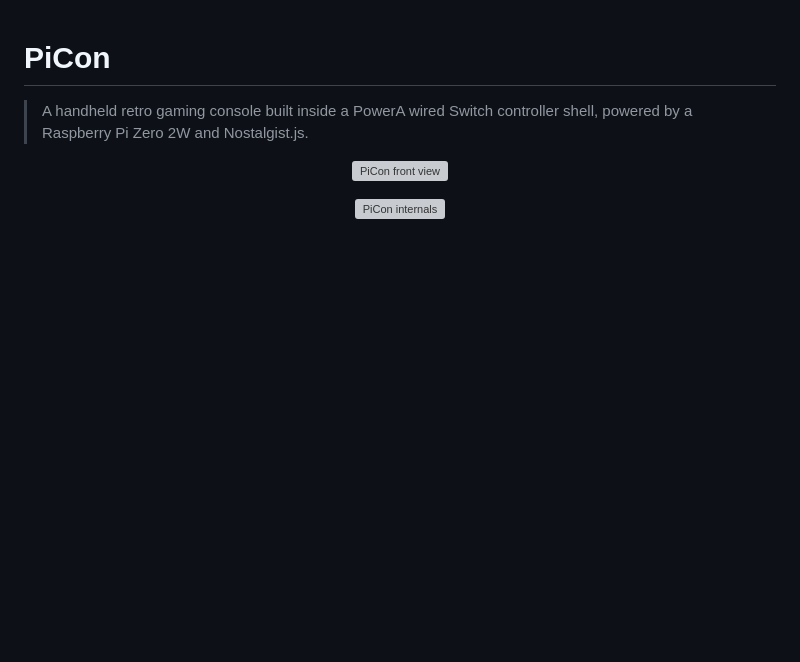
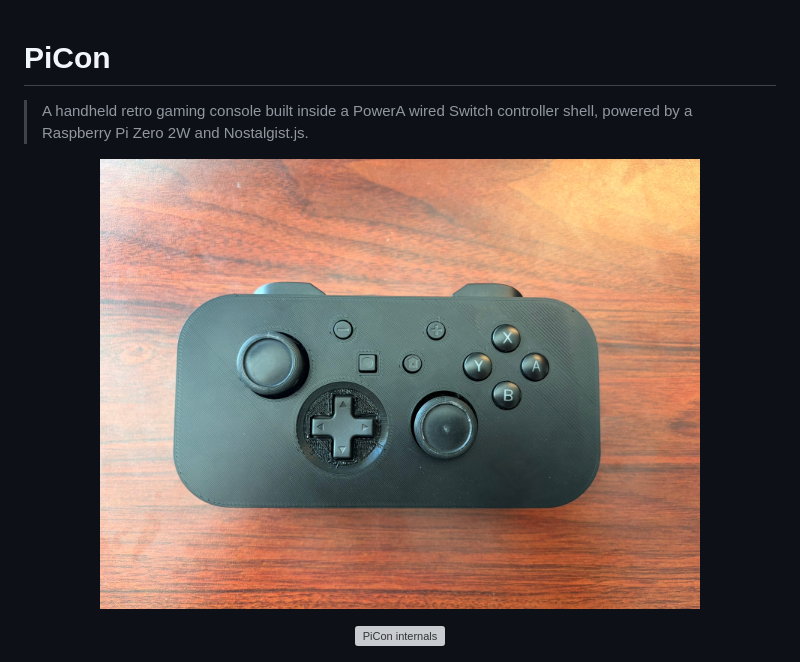
Before and after one commit to Cbeniaris/PiCon, a Markdown page: README.md, the part around the change. GitHub-like rendering; blank space fills up the shorter version; grey boxes are pictures that could not be loaded.

Commit message:
photo filepath fixed

```diff
--- a/README.md
+++ b/README.md
@@ -3,7 +3,7 @@
 > A handheld retro gaming console built inside a PowerA wired Switch controller shell, powered by a Raspberry Pi Zero 2W and Nostalgist.js.
 
 <p align="center">
-  <img src="docs/picon_front.jpg" alt="PiCon front view" width="600"/>
+  <img src="photos/picon_front.jpg" alt="PiCon front view" width="600"/>
 </p>
 
 <p align="center">
```
